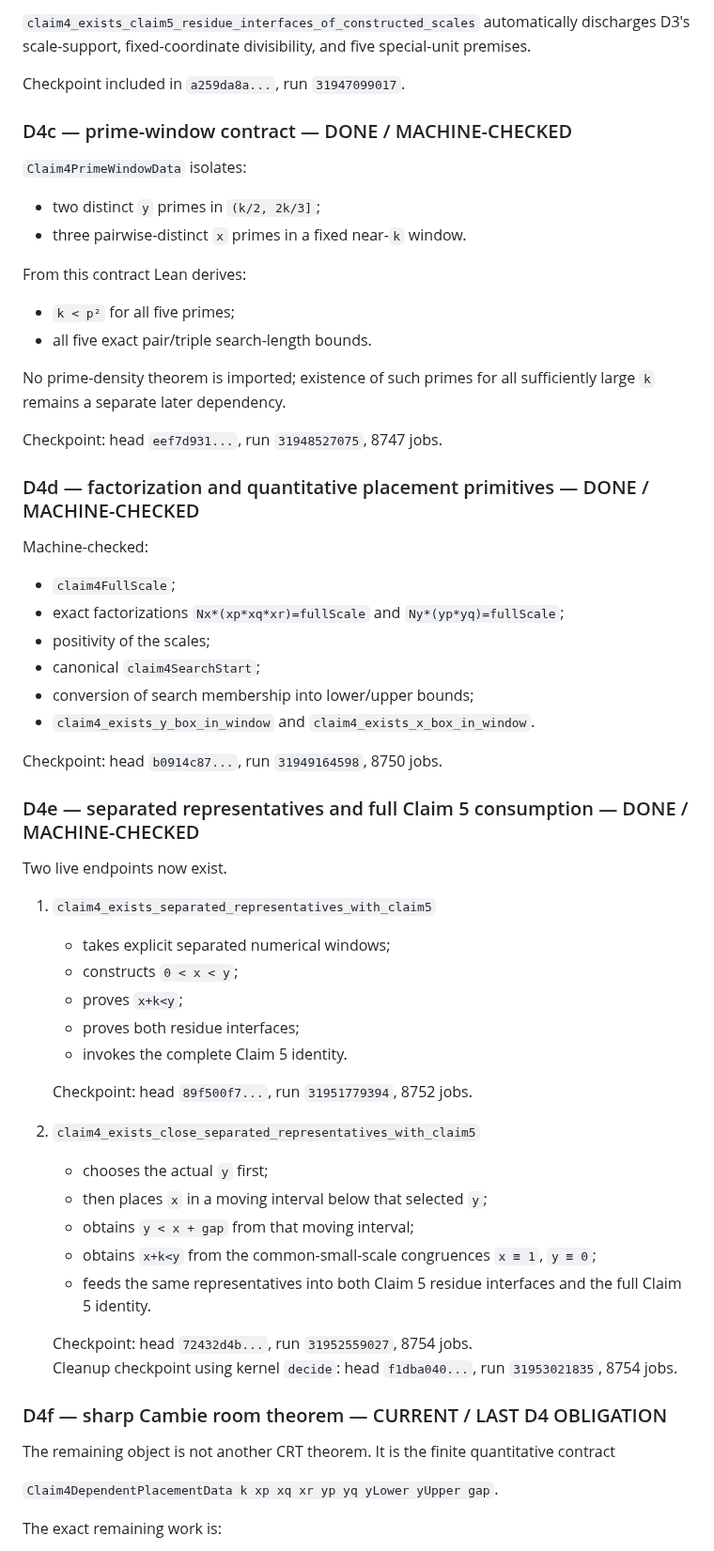
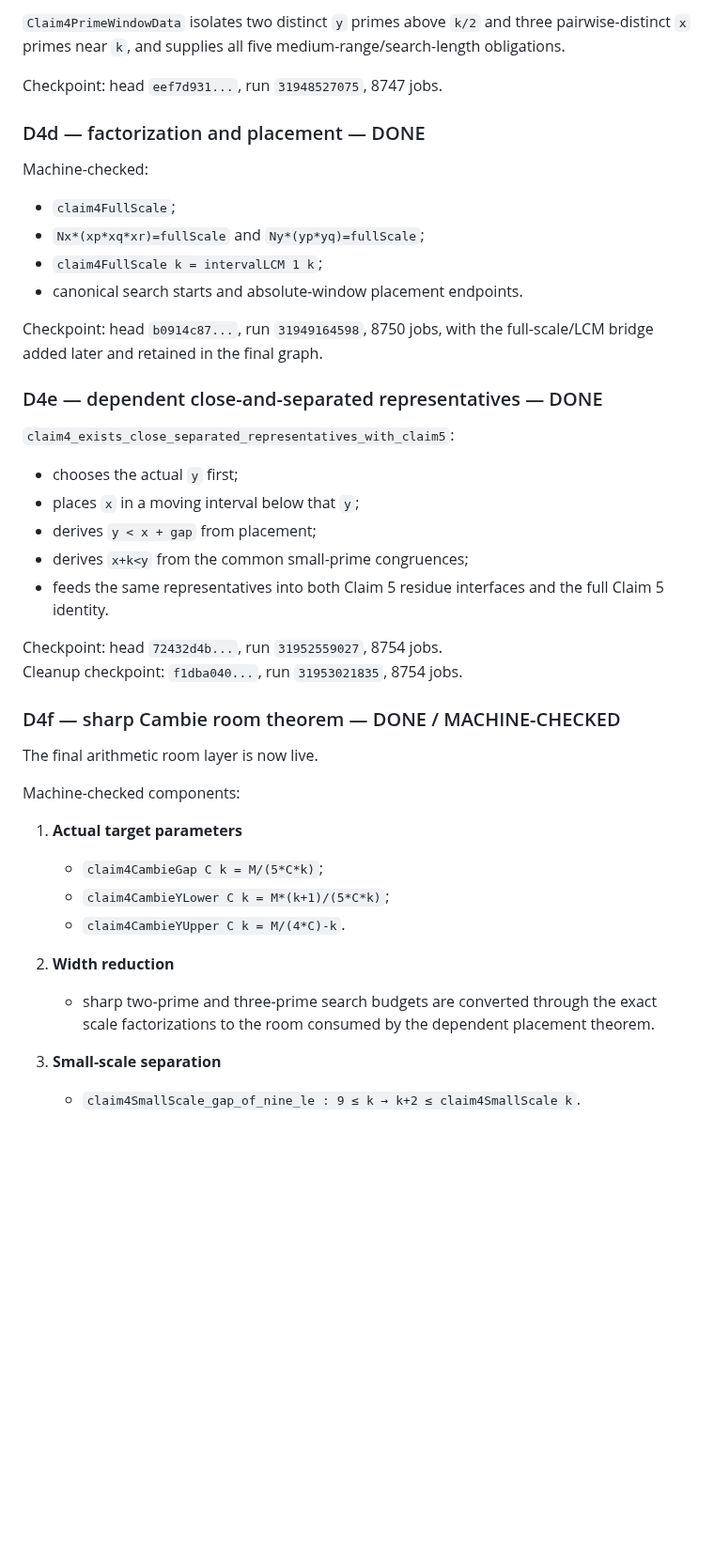
Before and after one commit to scientifica007/Erdos_Solving, a Markdown page: problems/678/LEAN_FORMALIZATION_ROADMAP.md, the part around one of its changes. Shown at 94% size. Rendered like a GitHub page; blank space fills up the shorter version.

Commit message:
Advance #678 roadmap from D4 to Phase E

```diff
--- a/problems/678/LEAN_FORMALIZATION_ROADMAP.md
+++ b/problems/678/LEAN_FORMALIZATION_ROADMAP.md
@@ -137,65 +120,46 @@ Checkpoint: head `a259da8a...`, run `31947099017`, 8745 jobs.
 
-`claim4_exists_claim5_residue_interfaces_of_constructed_scales` automatically discharges D3's scale-support, fixed-coordinate divisibility, and five special-unit premises.
-
-Checkpoint included in `a259da8a...`, run `31947099017`.
-
-### D4c — prime-window contract — DONE / MACHINE-CHECKED
-
-`Claim4PrimeWindowData` isolates:
-
-- two distinct `y` primes in `(k/2, 2k/3]`;
-- three pairwise-distinct `x` primes in a fixed near-`k` window.
-
-From this contract Lean derives:
-
-- `k < p²` for all five primes;
-- all five exact pair/triple search-length bounds.
-
-No prime-density theorem is imported; existence of such primes for all sufficiently large `k` remains a separate later dependency.
+`Claim4PrimeWindowData` isolates two distinct `y` primes above `k/2` and three pairwise-distinct `x` primes near `k`, and supplies all five medium-range/search-length obligations.
 
 Checkpoint: head `eef7d931...`, run `31948527075`, 8747 jobs.
 
-### D4d — factorization and quantitative placement primitives — DONE / MACHINE-CHECKED
+### D4d — factorization and placement — DONE
 
 Machine-checked:
 
 - `claim4FullScale`;
-- exact factorizations `Nx*(xp*xq*xr)=fullScale` and `Ny*(yp*yq)=fullScale`;
-- positivity of the scales;
-- canonical `claim4SearchStart`;
-- conversion of search membership into lower/upper bounds;
-- `claim4_exists_y_box_in_window` and `claim4_exists_x_box_in_window`.
+- `Nx*(xp*xq*xr)=fullScale` and `Ny*(yp*yq)=fullScale`;
+- `claim4FullScale k = intervalLCM 1 k`;
+- canonical search starts and absolute-window placement endpoints.
 
-Checkpoint: head `b0914c87...`, run `31949164598`, 8750 jobs.
+Checkpoint: head `b0914c87...`, run `31949164598`, 8750 jobs, with the full-scale/LCM bridge added later and retained in the final graph.
 
-### D4e — separated representatives and full Claim 5 consumption — DONE / MACHINE-CHECKED
+### D4e — dependent close-and-separated representatives — DONE
 
-Two live endpoints now exist.
+`claim4_exists_close_separated_representatives_with_claim5`:
 
-1. `claim4_exists_separated_representatives_with_claim5`
-   - takes explicit separated numerical windows;
-   - constructs `0 < x < y`;
-   - proves `x+k<y`;
-   - proves both residue interfaces;
-   - invokes the complete Claim 5 identity.
+- chooses the actual `y` first;
+- places `x` in a moving interval below that `y`;
+- derives `y < x + gap` from placement;
+- derives `x+k<y` from the common small-prime congruences;
+- feeds the same representatives into both Claim 5 residue interfaces and the full Claim 5 identity.
 
-   Checkpoint: head `89f500f7...`, run `31951779394`, 8752 jobs.
+Checkpoint: head `72432d4b...`, run `31952559027`, 8754 jobs.
+Cleanup checkpoint: `f1dba040...`, run `31953021835`, 8754 jobs.
 
-2. `claim4_exists_close_separated_representatives_with_claim5`
-   - chooses the actual `y` first;
-   - then places `x` in a moving interval below that selected `y`;
-   - obtains `y < x + gap` from that moving interval;
-   - obtains `x+k<y` from the common-small-scale congruences `x ≡ 1`, `y ≡ 0`;
-   - feeds the same representatives into both Claim 5 residue interfaces and the full Claim 5 identity.
+### D4f — sharp Cambie room theorem — DONE / MACHINE-CHECKED
 
-   Checkpoint: head `72432d4b...`, run `31952559027`, 8754 jobs.
-   Cleanup checkpoint using kernel `decide`: head `f1dba040...`, run `31953021835`, 8754 jobs.
+The final arithmetic room layer is now live.
 
-### D4f — sharp Cambie room theorem — CURRENT / LAST D4 OBLIGATION
+Machine-checked components:
 
-The remaining object is not another CRT theorem. It is the finite quantitative contract
+1. **Actual target parameters**
+   - `claim4CambieGap C k = M/(5*C*k)`;
+   - `claim4CambieYLower C k = M*(k+1)/(5*C*k)`;
+   - `claim4CambieYUpper C k = M/(4*C)-k`.
 
-`Claim4DependentPlacementData k xp xq xr yp yq yLower yUpper gap`.
+2. **Width reduction**
+   - sharp two-prime and three-prime search budgets are converted through the exact scale factorizations to the room consumed by the dependent placement theorem.
 
-The exact remaining work is:
+3. **Small-scale separation**
+   - `claim4SmallScale_gap_of_nine_le : 9 ≤ k → k+2 ≤ claim4SmallScale k`.
 
```
Also changed, not shown: other parts of problems/678/LEAN_FORMALIZATION_ROADMAP.md (+89 -72 lines).
